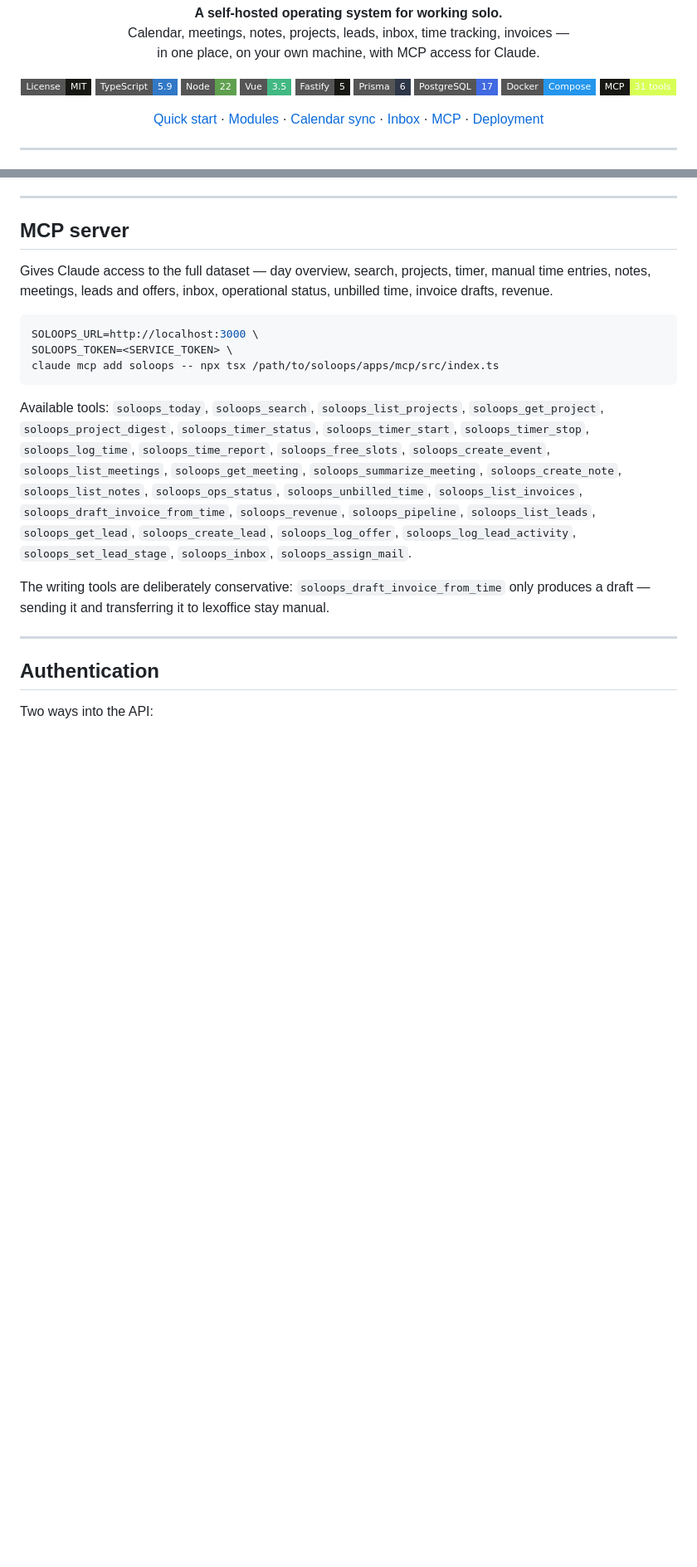
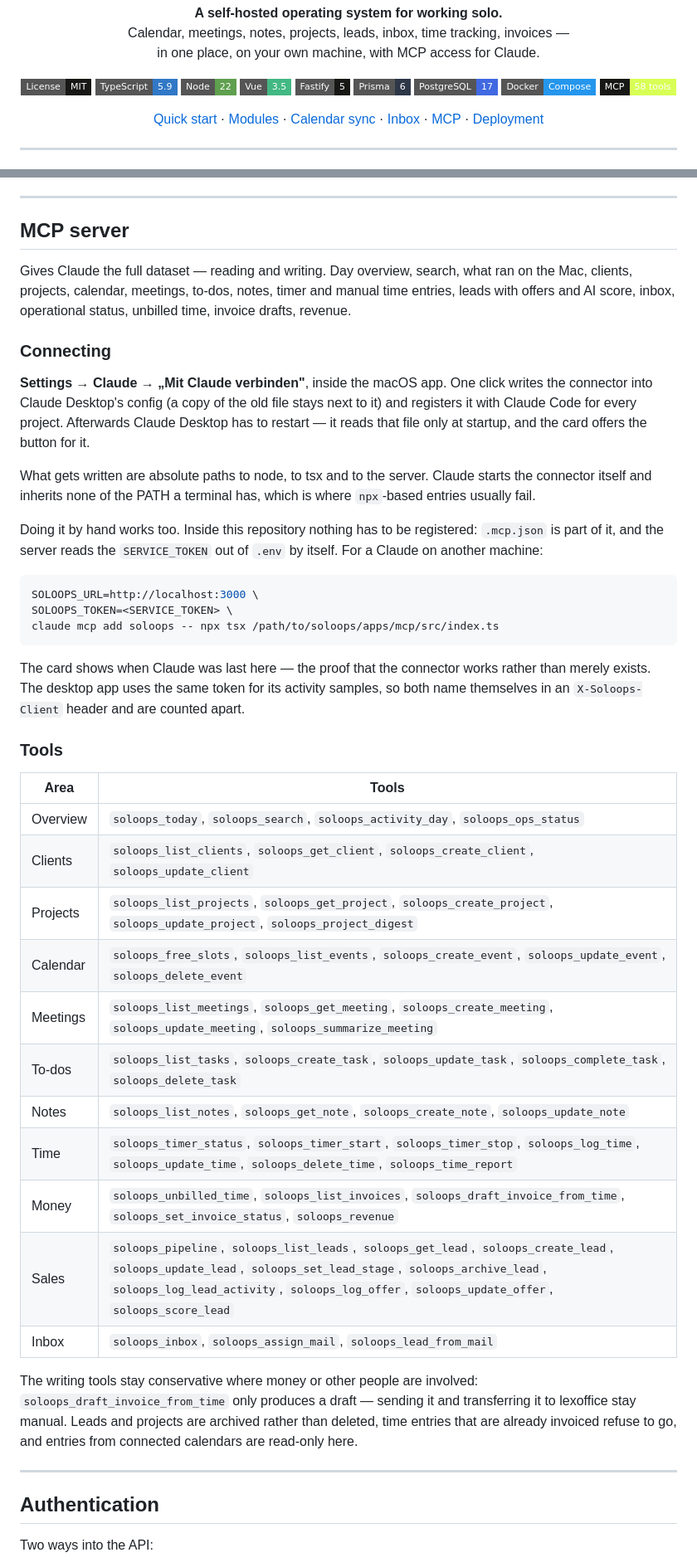
Before and after one commit to P-hinn/soloops, a Markdown page: README.md, 2 parts joined by grey strips. Shown at 83% size. Drawn GitHub-style; badges without logos; blank space fills up the shorter version.

Commit message:
docs: describe connecting Claude and the tools it gets
Co-Authored-By: Claude Opus 5 (1M context) <noreply@anthropic.com>

````diff
--- a/README.md
+++ b/README.md
@@ -15,7 +15,7 @@
   <img alt="Prisma 6" src="https://img.shields.io/badge/Prisma-6-2d3748?style=flat-square&logo=prisma&logoColor=white">
   <img alt="PostgreSQL 17" src="https://img.shields.io/badge/PostgreSQL-17-4169e1?style=flat-square&logo=postgresql&logoColor=white">
   <img alt="Docker Compose" src="https://img.shields.io/badge/Docker-Compose-2496ed?style=flat-square&logo=docker&logoColor=white">
-  <img alt="MCP" src="https://img.shields.io/badge/MCP-31%20tools-d8ff55?style=flat-square&labelColor=171714">
+  <img alt="MCP" src="https://img.shields.io/badge/MCP-58%20tools-d8ff55?style=flat-square&labelColor=171714">
 </p>
 
 <p align="center">
@@ -532,9 +544,26 @@ adds no Rust dependency at all.
 
 ## MCP server
 
-Gives Claude access to the full dataset — day overview, search, projects,
-timer, manual time entries, notes, meetings, leads and offers, inbox,
+Gives Claude the full dataset — reading and writing. Day overview, search,
+what ran on the Mac, clients, projects, calendar, meetings, to-dos, notes,
+timer and manual time entries, leads with offers and AI score, inbox,
 operational status, unbilled time, invoice drafts, revenue.
+
+### Connecting
+
+**Settings → Claude → „Mit Claude verbinden"**, inside the macOS app. One click
+writes the connector into Claude Desktop's config (a copy of the old file stays
+next to it) and registers it with Claude Code for every project. Afterwards
+Claude Desktop has to restart — it reads that file only at startup, and the
+card offers the button for it.
+
+What gets written are absolute paths to node, to tsx and to the server. Claude
+starts the connector itself and inherits none of the PATH a terminal has, which
+is where `npx`-based entries usually fail.
+
+Doing it by hand works too. Inside this repository nothing has to be
+registered: `.mcp.json` is part of it, and the server reads the `SERVICE_TOKEN`
+out of `.env` by itself. For a Claude on another machine:
 
 ```bash
 SOLOOPS_URL=http://localhost:3000 \
@@ -542,21 +571,32 @@ SOLOOPS_TOKEN=<SERVICE_TOKEN> \
 claude mcp add soloops -- npx tsx /path/to/soloops/apps/mcp/src/index.ts
 ```
 
-Available tools: `soloops_today`, `soloops_search`, `soloops_list_projects`,
-`soloops_get_project`, `soloops_project_digest`, `soloops_timer_status`,
-`soloops_timer_start`, `soloops_timer_stop`, `soloops_log_time`,
-`soloops_time_report`, `soloops_free_slots`, `soloops_create_event`,
-`soloops_list_meetings`, `soloops_get_meeting`, `soloops_summarize_meeting`,
-`soloops_create_note`, `soloops_list_notes`, `soloops_ops_status`,
-`soloops_unbilled_time`, `soloops_list_invoices`,
-`soloops_draft_invoice_from_time`, `soloops_revenue`, `soloops_pipeline`,
-`soloops_list_leads`, `soloops_get_lead`, `soloops_create_lead`,
-`soloops_log_offer`, `soloops_log_lead_activity`, `soloops_set_lead_stage`,
-`soloops_inbox`, `soloops_assign_mail`.
+The card shows when Claude was last here — the proof that the connector works
+rather than merely exists. The desktop app uses the same token for its activity
+samples, so both name themselves in an `X-Soloops-Client` header and are
+counted apart.
 
-The writing tools are deliberately conservative:
+### Tools
+
+| Area     | Tools                                                                                                                                                                                                                                                        |
+| -------- | ------------------------------------------------------------------------------------------------------------------------------------------------------------------------------------------------------------------------------------------------------------ |
+| Overview | `soloops_today`, `soloops_search`, `soloops_activity_day`, `soloops_ops_status`                                                                                                                                                                              |
+| Clients  | `soloops_list_clients`, `soloops_get_client`, `soloops_create_client`, `soloops_update_client`                                                                                                                                                               |
+| Projects | `soloops_list_projects`, `soloops_get_project`, `soloops_create_project`, `soloops_update_project`, `soloops_project_digest`                                                                                                                                 |
+| Calendar | `soloops_free_slots`, `soloops_list_events`, `soloops_create_event`, `soloops_update_event`, `soloops_delete_event`                                                                                                                                          |
+| Meetings | `soloops_list_meetings`, `soloops_get_meeting`, `soloops_create_meeting`, `soloops_update_meeting`, `soloops_summarize_meeting`                                                                                                                              |
+| To-dos   | `soloops_list_tasks`, `soloops_create_task`, `soloops_update_task`, `soloops_complete_task`, `soloops_delete_task`                                                                                                                                           |
+| Notes    | `soloops_list_notes`, `soloops_get_note`, `soloops_create_note`, `soloops_update_note`                                                                                                                                                                       |
+| Time     | `soloops_timer_status`, `soloops_timer_start`, `soloops_timer_stop`, `soloops_log_time`, `soloops_update_time`, `soloops_delete_time`, `soloops_time_report`                                                                                                 |
+| Money    | `soloops_unbilled_time`, `soloops_list_invoices`, `soloops_draft_invoice_from_time`, `soloops_set_invoice_status`, `soloops_revenue`                                                                                                                         |
+| Sales    | `soloops_pipeline`, `soloops_list_leads`, `soloops_get_lead`, `soloops_create_lead`, `soloops_update_lead`, `soloops_set_lead_stage`, `soloops_archive_lead`, `soloops_log_lead_activity`, `soloops_log_offer`, `soloops_update_offer`, `soloops_score_lead` |
+| Inbox    | `soloops_inbox`, `soloops_assign_mail`, `soloops_lead_from_mail`                                                                                                                                                                                             |
+
+The writing tools stay conservative where money or other people are involved:
 `soloops_draft_invoice_from_time` only produces a draft — sending it and
-transferring it to lexoffice stay manual.
+transferring it to lexoffice stay manual. Leads and projects are archived
+rather than deleted, time entries that are already invoiced refuse to go, and
+entries from connected calendars are read-only here.
 
 ---
 
````
Also changed, not shown: other parts of README.md (+14 -2 lines).
